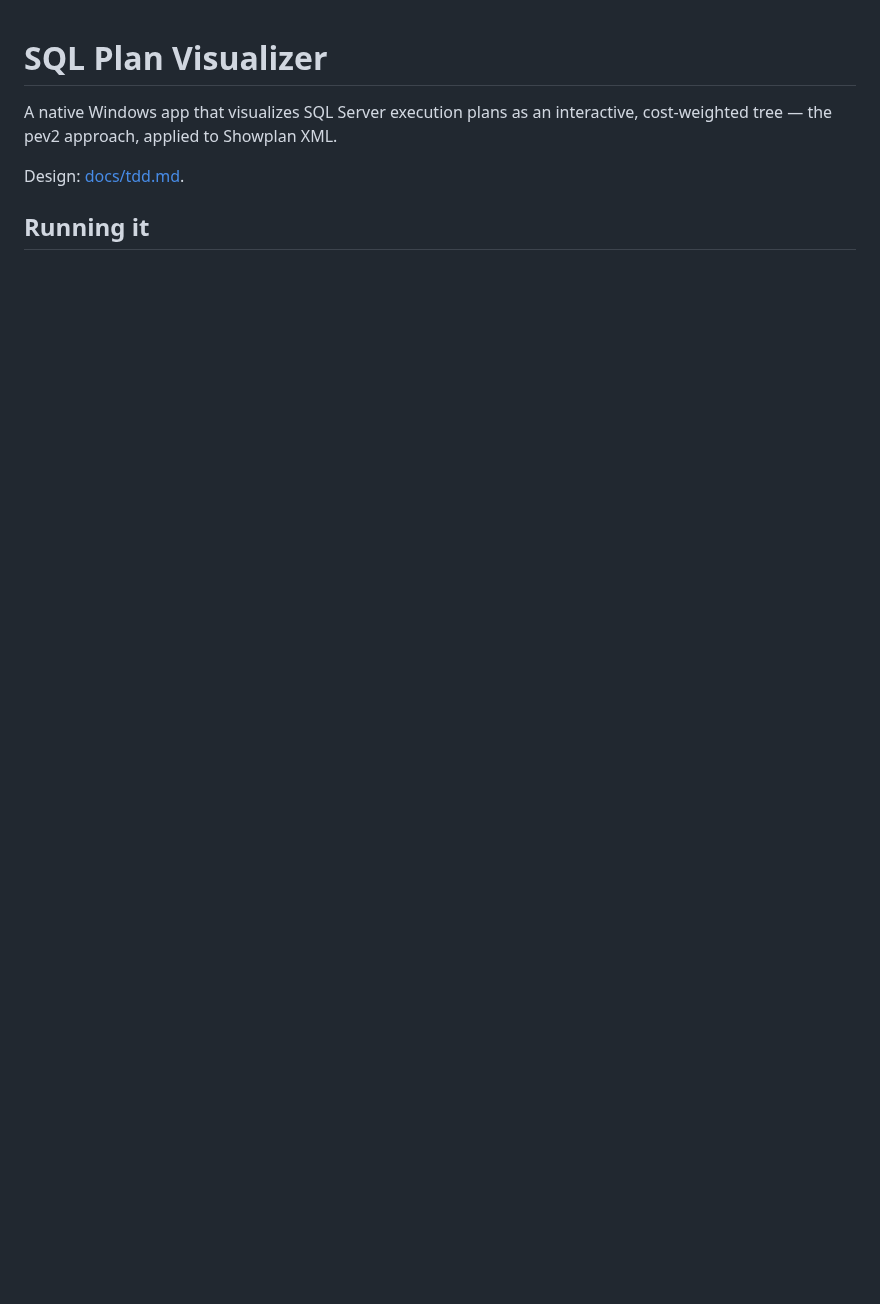
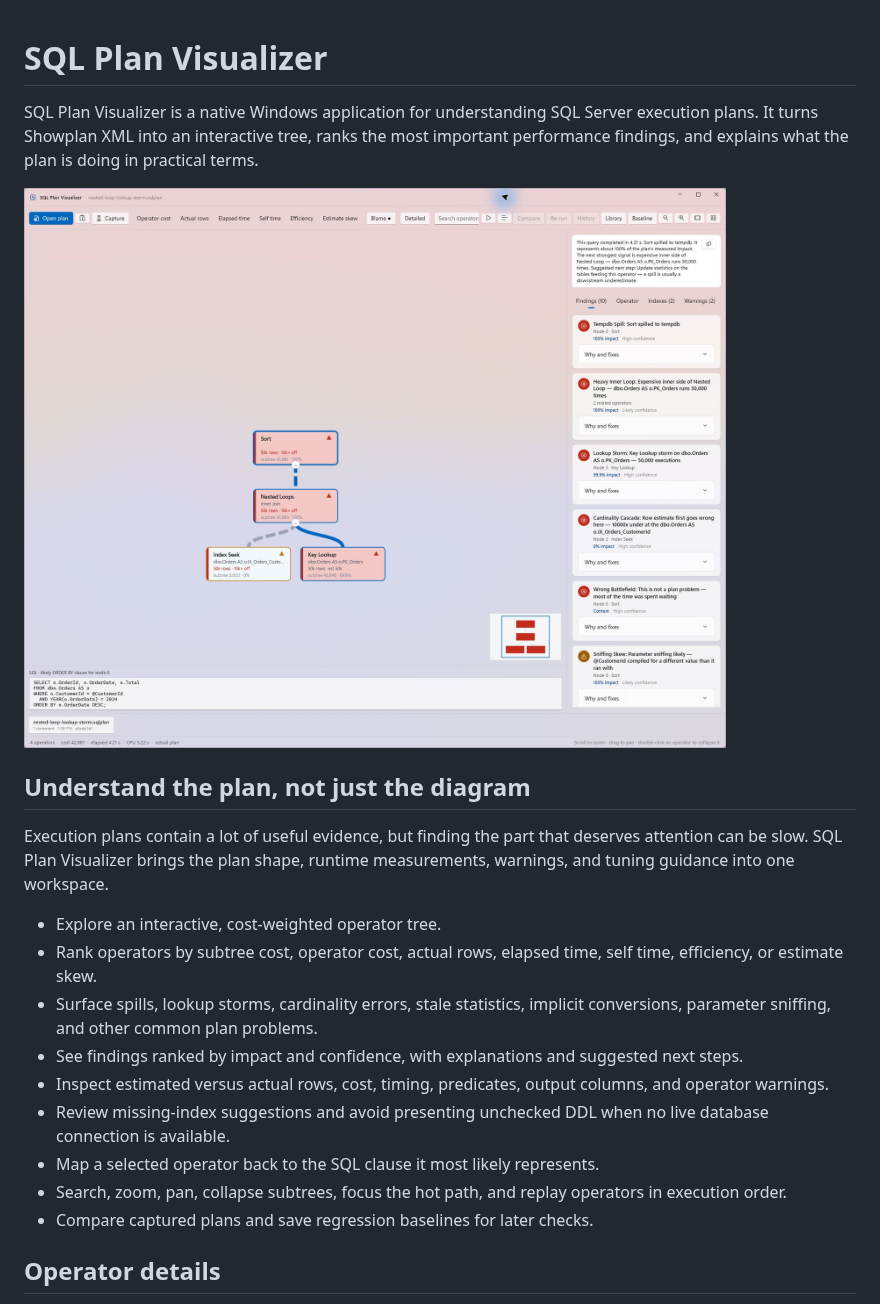
Before and after one commit to KhaiStimpson/sql-plan-visualizer, a Markdown page: README.md, the part around one of its changes. GitHub-like rendering; pictures changed too: docs/app-overview.png (added); blank space fills up the shorter version.

````diff
--- a/README.md
+++ b/README.md
@@ -1,10 +1,22 @@
 # SQL Plan Visualizer
 
-A native Windows app that visualizes SQL Server execution plans as an interactive,
-cost-weighted tree — the pev2 approach, applied to Showplan XML.
+SQL Plan Visualizer is a native Windows application for understanding SQL Server execution plans. It turns Showplan XML into an interactive tree, ranks the most important performance findings, and explains what the plan is doing in practical terms.
 
-Design: [docs/tdd.md](docs/tdd.md).
+![SQL Plan Visualizer showing a query plan and ranked diagnostic findings](docs/app-overview.png)
 
-## Running it
+## Understand the plan, not just the diagram
 
-```bash
+Execution plans contain a lot of useful evidence, but finding the part that deserves attention can be slow. SQL Plan Visualizer brings the plan shape, runtime measurements, warnings, and tuning guidance into one workspace.
+
+- Explore an interactive, cost-weighted operator tree.
+- Rank operators by subtree cost, operator cost, actual rows, elapsed time, self time, efficiency, or estimate skew.
+- Surface spills, lookup storms, cardinality errors, stale statistics, implicit conversions, parameter sniffing, and other common plan problems.
+- See findings ranked by impact and confidence, with explanations and suggested next steps.
+- Inspect estimated versus actual rows, cost, timing, predicates, output columns, and operator warnings.
+- Review missing-index suggestions and avoid presenting unchecked DDL when no live database connection is available.
+- Map a selected operator back to the SQL clause it most likely represents.
+- Search, zoom, pan, collapse subtrees, focus the hot path, and replay operators in execution order.
+- Compare captured plans and save regression baselines for later checks.
+
+## Operator details
+
````
Also changed, not shown: other parts of README.md (+42 -46 lines), docs/index-suggestions.png (added), docs/operator-details.png (added).
